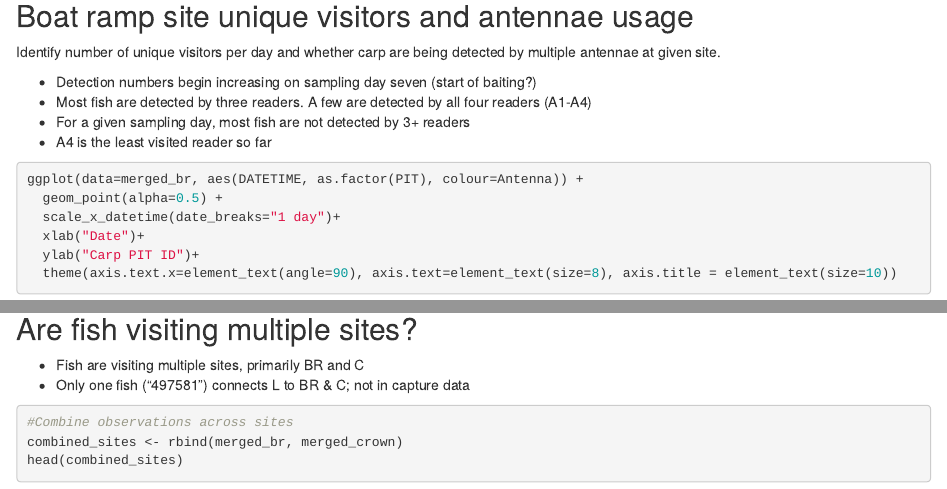
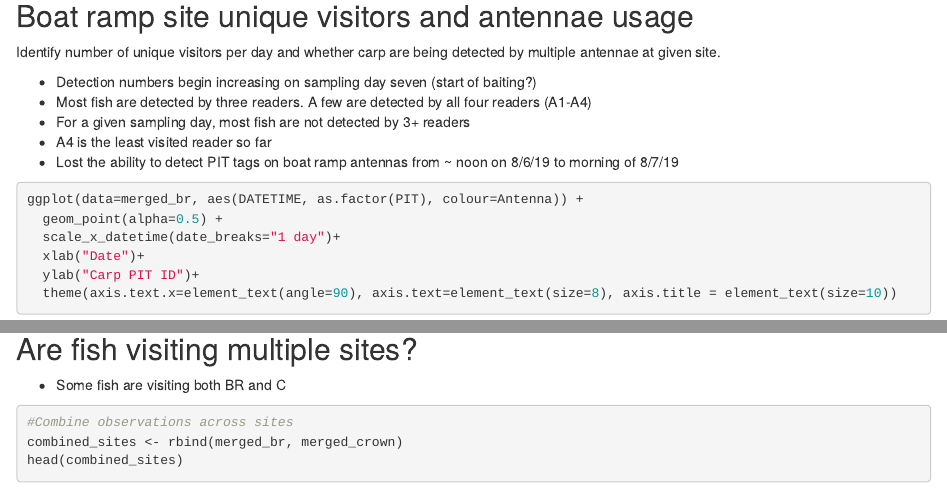
Before and after one commit to whit1951/Carp, an R Markdown document (2019CarpNetworks.Rmd): the page in a window 1100 px wide, from 2990 px down, and a second part further down, joined at a grey line. The pictures show the output file 2019CarpNetworks.html that the author committed with the source, opened offline.

Commit message:
Updated data to include latest sampling days

````diff
--- a/2019CarpNetworks.Rmd
+++ b/2019CarpNetworks.Rmd
@@ -105,6 +105,7 @@ Identify number of unique visitors per day and whether carp are being detected b
 * Most fish are detected by three readers. A few are detected by all four readers (A1-A4)
 * For a given sampling day, most fish are not detected by 3+ readers
 * A4 is the least visited reader so far
+* Lost the ability to detect PIT tags on boat ramp antennas from ~ noon on 8/6/19 to morning of 8/7/19
 
 
 ```{r}
@@ -322,8 +323,7 @@ plotweb(as.matrix(A), text.rot=90, labsize=1, low.lablength = 6, text.low.col="b
 
 ## Are fish visiting multiple sites?
 
-* Fish are visiting multiple sites, primarily BR and C
-* Only one fish ("497581") connects L to BR & C; not in capture data
+* Some fish are visiting both BR and C
 
 ```{r}
 #Combine observations across sites
````
Also changed, not shown: 2019CarpNetworks.html, 2019CarpNetworks.Rmd (4 more changed lines).
